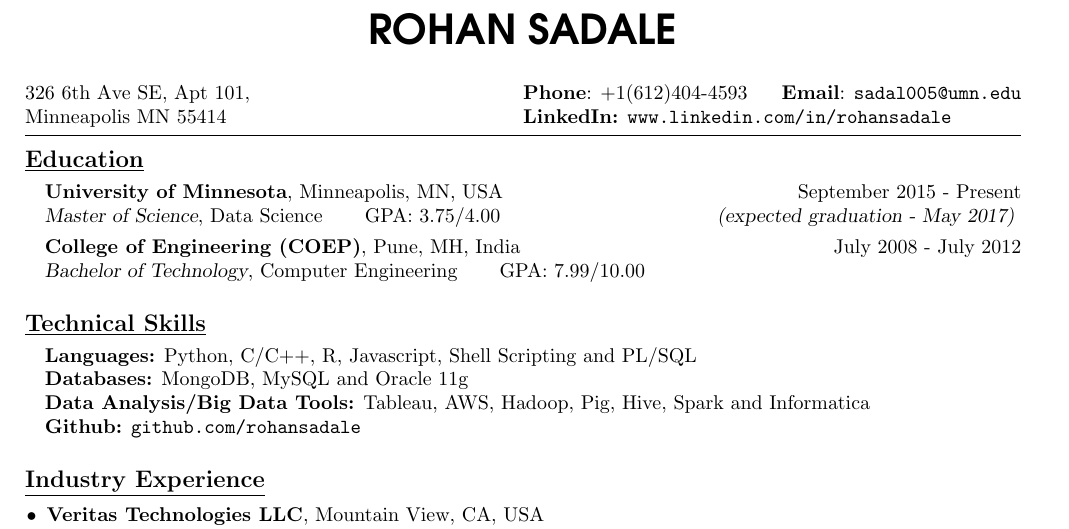
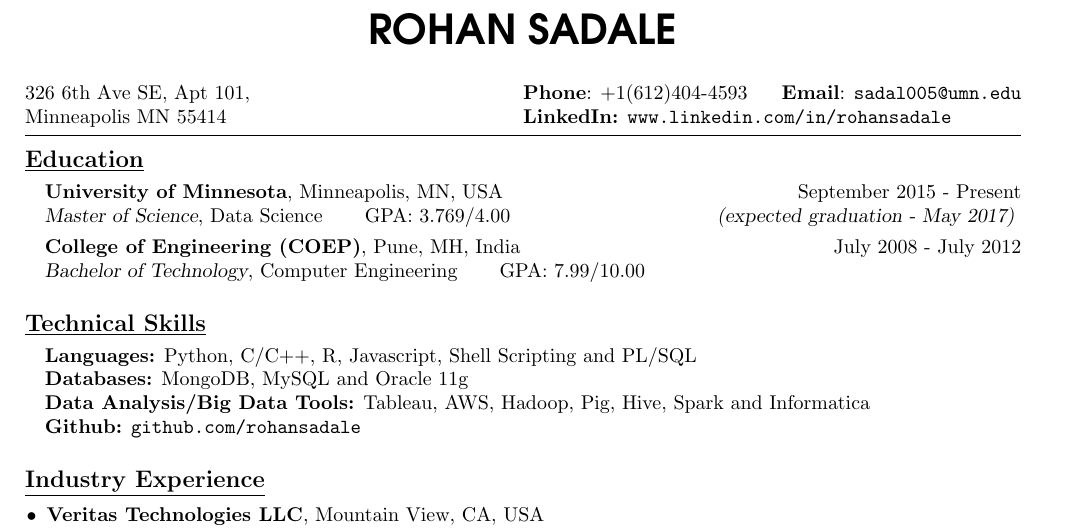
Before and after one commit to rohansadale/Resume, a LaTeX CV (resume_rohan_sadale.tex): part of the page, cut so that both start at the same text. Compiled offline with pdfLaTeX.

Commit message:
GPA update

```diff
--- a/resume_rohan_sadale.tex
+++ b/resume_rohan_sadale.tex
@@ -60,7 +60,7 @@
 \vspace{-0.1cm}
 \begin{itemize}[leftmargin=*]
 \item[] {\bfseries University of Minnesota}, Minneapolis, MN, USA \hfill September 2015 - Present
-\newline {\sl Master of Science}, Data Science \hspace{0.2in} GPA: 3.75/4.00  \hfill {\sl (expected graduation - May 2017)}
+\newline {\sl Master of Science}, Data Science \hspace{0.2in} GPA: 3.769/4.00  \hfill {\sl (expected graduation - May 2017)}
 \vspace{-0.1cm}
 \item[] {\bfseries College of Engineering (COEP)}, Pune, MH, India \hfill July 2008 - July 2012
 \newline {\sl Bachelor of Technology}, Computer Engineering	 \hspace{0.2in} GPA: 7.99/10.00
```
Also changed, not shown: resume_rohan_sadale.pdf, 2 other files.
